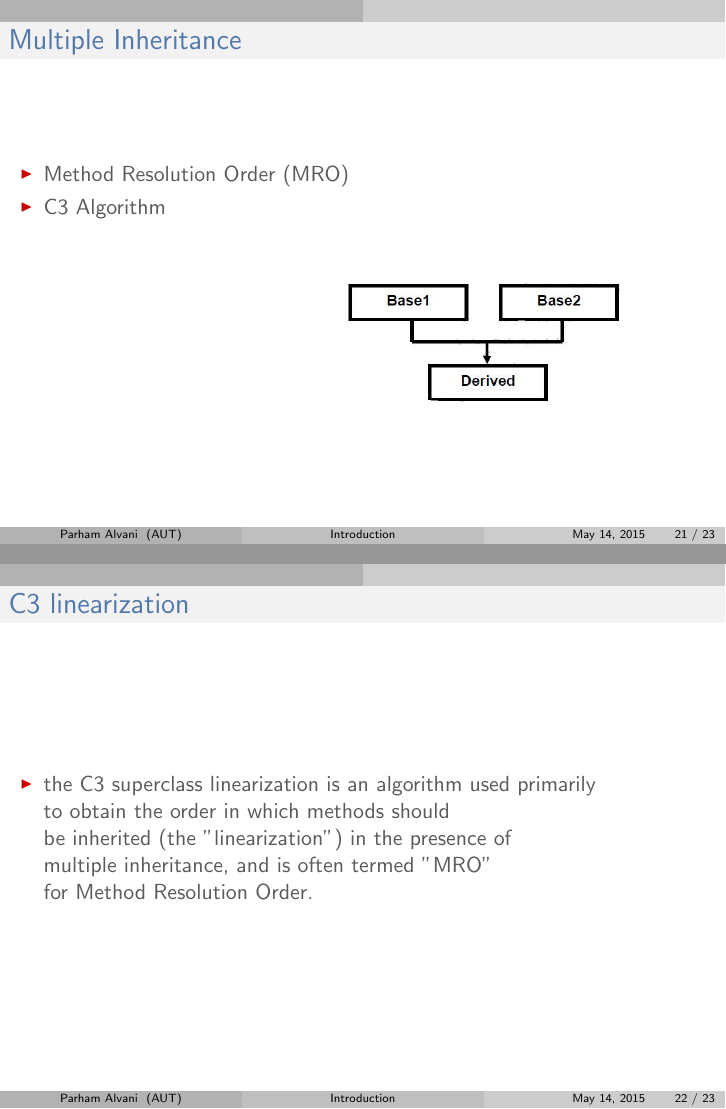
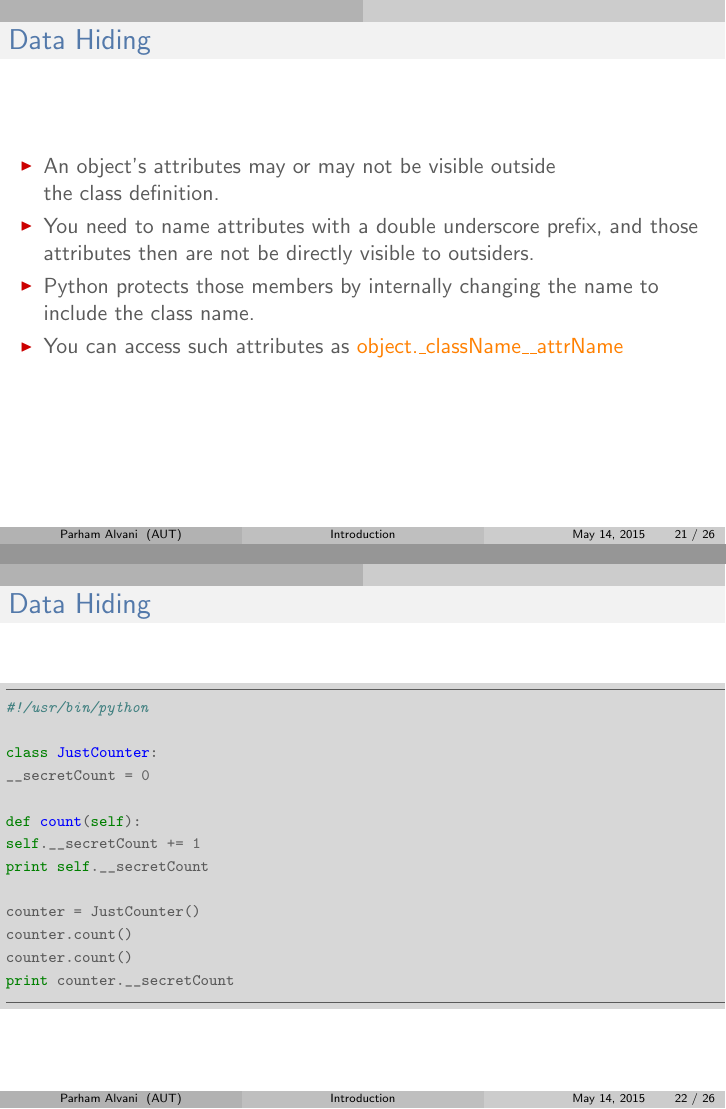
Before and after one commit to 1995parham-teaching/python101, LaTeX slides (sildes/introduction.tex): pages 21 and 22 of 23 before the commit and pages 21 and 22 of 26 after it, joined at a grey line. The pictures show the PDF file sildes/introduction.pdf that the author committed with the source.

Commit message:
Slides improved.

```diff
--- a/sildes/introduction.tex
+++ b/sildes/introduction.tex
@@ -515,6 +515,87 @@
 
 %------------------------------------------------
 \begin{frame}
+	\frametitle{Data Hiding}
+	\begin{columns}[c]
+		\begin{column}{30cm}
+			\vspace{.1cm}
+			\begin{itemize}
+				\justifying
+				\item An object's attributes may or may not be visible outside \\
+				the class definition.
+				\item You need to name attributes with a double underscore prefix, and those \\
+				attributes then are not be directly visible to outsiders.
+				\item Python protects those members by internally changing the name to \\
+				include the class name.
+				\item You can access such attributes as \textcolor{orange}{object.\_className\_\_attrName}
+			\end{itemize}
+		\end{column}
+	\end{columns}
+	\vspace{1cm}
+	\hspace*{5.5cm}
+\end{frame}
+
+%------------------------------------------------
+\begin{frame}[fragile]
+	\frametitle{Data Hiding}
+	\begin{columns}[c]
+		\begin{column}{30cm}
+			\vspace{.05cm}
+			\begin{scriptsize}
+				\begin{minted}[
+				bgcolor=BG,
+				frame=lines,
+				framesep=2mm,
+				baselinestretch=1.2,
+				linenos]
+				{python}
+				#!/usr/bin/python
+
+				class JustCounter:
+				__secretCount = 0
+
+				def count(self):
+				self.__secretCount += 1
+				print self.__secretCount
+
+				counter = JustCounter()
+				counter.count()
+				counter.count()
+				print counter.__secretCount
+				\end{minted}
+			\end{scriptsize}
+		\end{column}
+	\end{columns}
+\end{frame}
+
+%------------------------------------------------
+\begin{frame}[fragile]
+	\frametitle{Data Hiding}
+	\begin{columns}[c]
+		\begin{column}{30cm}
+			\vspace{.05cm}
+			\begin{scriptsize}
+				\begin{minted}[
+				bgcolor=BG,
+				frame=lines,
+				framesep=2mm,
+				baselinestretch=1.2,
+				linenos]
+				{python}
+				1
+				2
+				Traceback (most recent call last):
+				File "test.py", line 12, in <module>
+				print counter.__secretCount
+				AttributeError: JustCounter instance has no attribute '__secretCount'
+				\end{minted}
+			\end{scriptsize}
+		\end{column}
+	\end{columns}
+\end{frame}
+
+%------------------------------------------------
+\begin{frame}
 	\frametitle{Multiple Inheritance}
 	\begin{columns}[c]
 		\begin{column}{30cm}
```
Also changed, not shown: sildes/introduction.pdf, sildes/introduction.tex (2 more changed lines).
